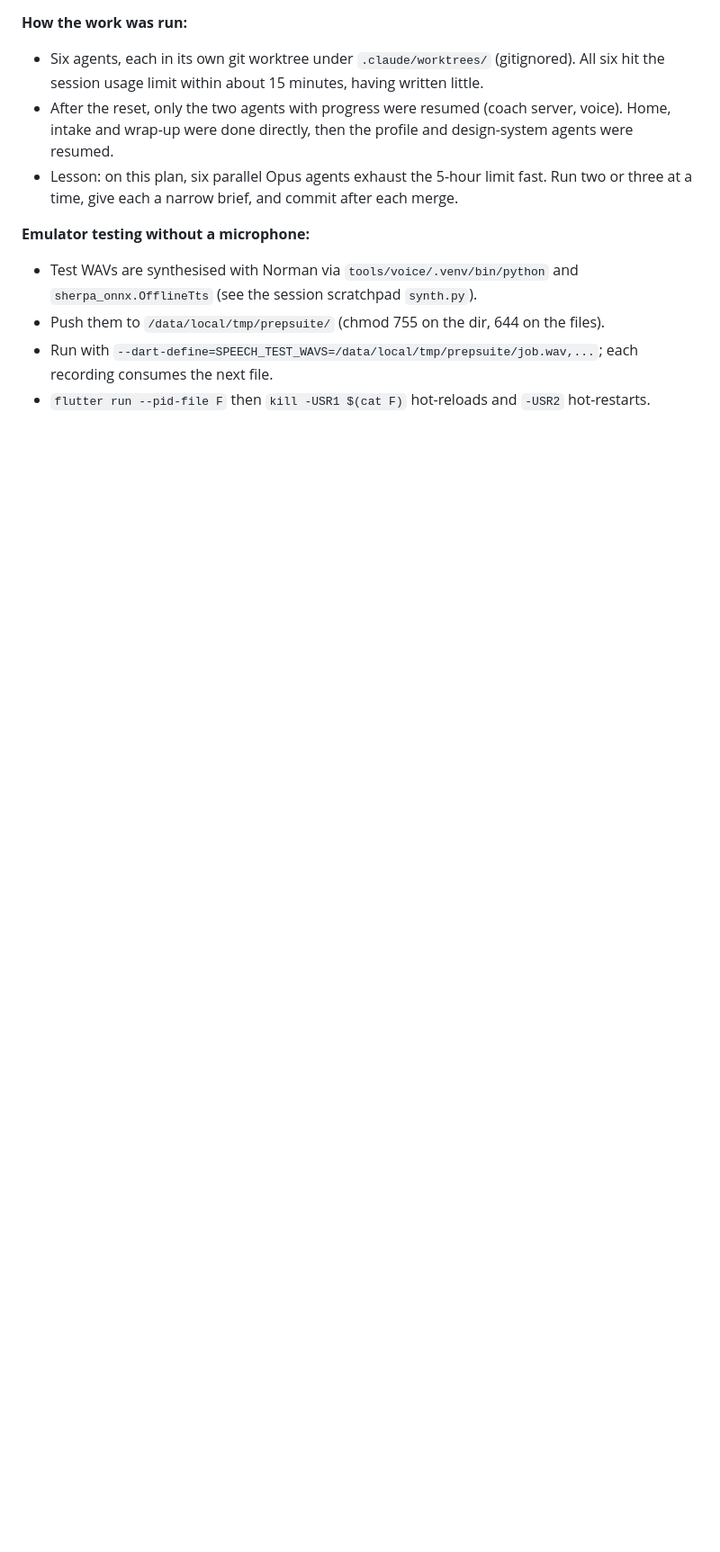
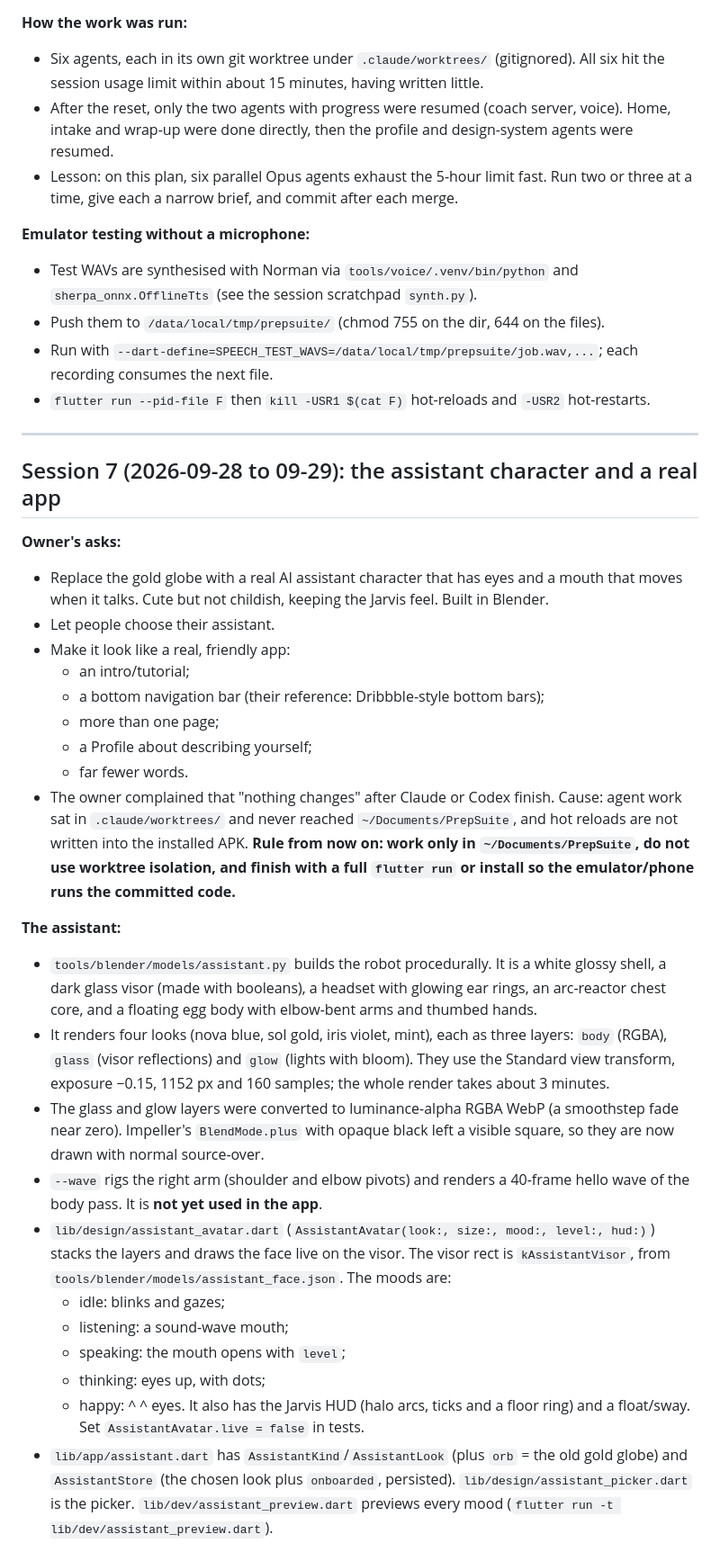
Before and after one commit to colddday79/PrepSuite, a Markdown page: HANDOFF-Claude.md, the part around one of its changes. Shown at 90% size. Rendered like a GitHub page; blank space fills up the shorter version.

Commit message:
Update the Claude handoff for the assistant character and the app redesign
Co-Authored-By: Claude Opus 5.5 <noreply@anthropic.com>

```diff
--- a/HANDOFF-Claude.md
+++ b/HANDOFF-Claude.md
@@ -346,3 +346,33 @@ The owner's Galaxy S26 (SM-S942N, serial `R3KL708EVEH`) has the debug APK instal
 - Push them to `/data/local/tmp/prepsuite/` (chmod 755 on the dir, 644 on the files).
 - Run with `--dart-define=SPEECH_TEST_WAVS=/data/local/tmp/prepsuite/job.wav,...`; each recording consumes the next file.
 - `flutter run --pid-file F` then `kill -USR1 $(cat F)` hot-reloads and `-USR2` hot-restarts.
+
+---
+
+## Session 7 (2026-09-28 to 09-29): the assistant character and a real app
+
+**Owner's asks:**
+- Replace the gold globe with a real AI assistant character that has eyes and a mouth that moves when it talks. Cute but not childish, keeping the Jarvis feel. Built in Blender.
+- Let people choose their assistant.
+- Make it look like a real, friendly app:
+  - an intro/tutorial;
+  - a bottom navigation bar (their reference: Dribbble-style bottom bars);
+  - more than one page;
+  - a Profile about describing yourself;
+  - far fewer words.
+- The owner complained that "nothing changes" after Claude or Codex finish. Cause: agent work sat in `.claude/worktrees/` and never reached `~/Documents/PrepSuite`, and hot reloads are not written into the installed APK. **Rule from now on: work only in `~/Documents/PrepSuite`, do not use worktree isolation, and finish with a full `flutter run` or install so the emulator/phone runs the committed code.**
+
+**The assistant:**
+- `tools/blender/models/assistant.py` builds the robot procedurally. It is a white glossy shell, a dark glass visor (made with booleans), a headset with glowing ear rings, an arc-reactor chest core, and a floating egg body with elbow-bent arms and thumbed hands.
+- It renders four looks (nova blue, sol gold, iris violet, mint), each as three layers: `body` (RGBA), `glass` (visor reflections) and `glow` (lights with bloom). They use the Standard view transform, exposure −0.15, 1152 px and 160 samples; the whole render takes about 3 minutes.
+- The glass and glow layers were converted to luminance-alpha RGBA WebP (a smoothstep fade near zero). Impeller's `BlendMode.plus` with opaque black left a visible square, so they are now drawn with normal source-over.
+- `--wave` rigs the right arm (shoulder and elbow pivots) and renders a 40-frame hello wave of the body pass. It is **not yet used in the app**.
+- `lib/design/assistant_avatar.dart` (`AssistantAvatar(look:, size:, mood:, level:, hud:)`) stacks the layers and draws the face live on the visor. The visor rect is `kAssistantVisor`, from `tools/blender/models/assistant_face.json`. The moods are:
+  - idle: blinks and gazes;
+  - listening: a sound-wave mouth;
+  - speaking: the mouth opens with `level`;
+  - thinking: eyes up, with dots;
+  - happy: ^ ^ eyes.
+  It also has the Jarvis HUD (halo arcs, ticks and a floor ring) and a float/sway. Set `AssistantAvatar.live = false` in tests.
+- `lib/app/assistant.dart` has `AssistantKind`/`AssistantLook` (plus `orb` = the old gold globe) and `AssistantStore` (the chosen look plus `onboarded`, persisted). `lib/design/assistant_picker.dart` is the picker. `lib/dev/assistant_preview.dart` previews every mood (`flutter run -t lib/dev/assistant_preview.dart`).
+
```
Also changed, not shown: other parts of HANDOFF-Claude.md (+28 -0 lines).
